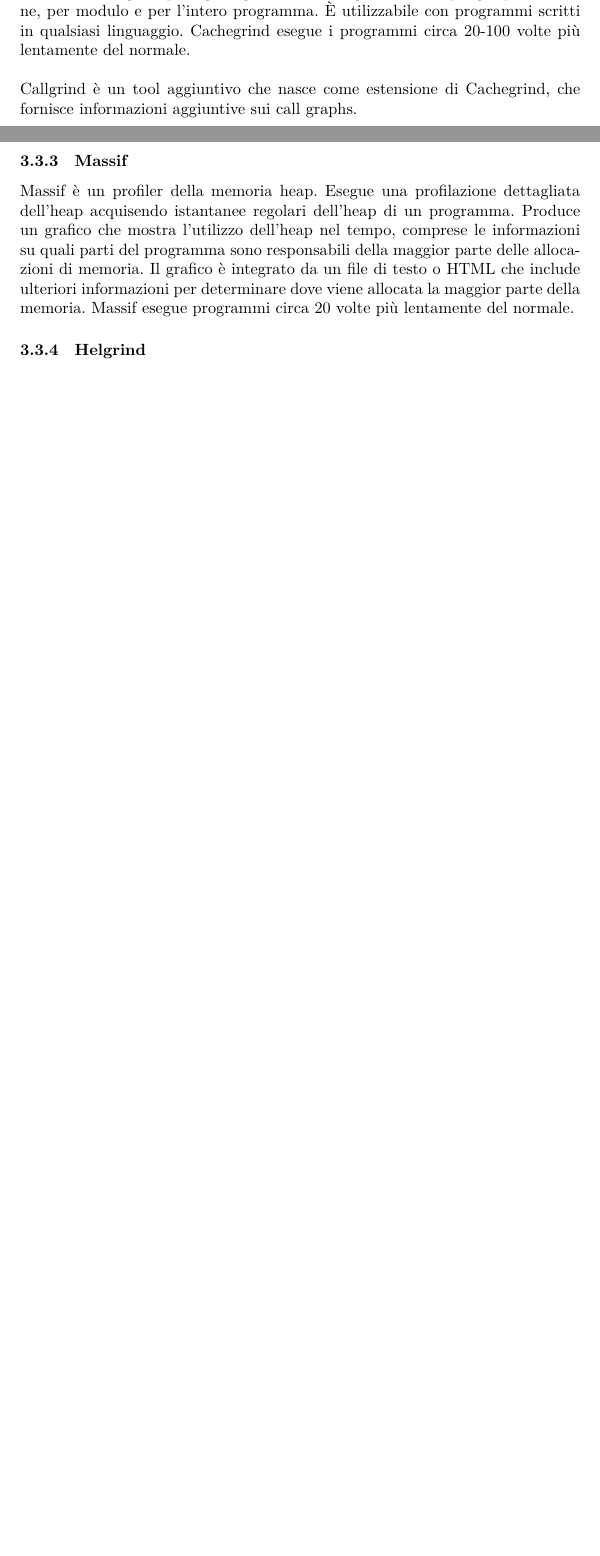
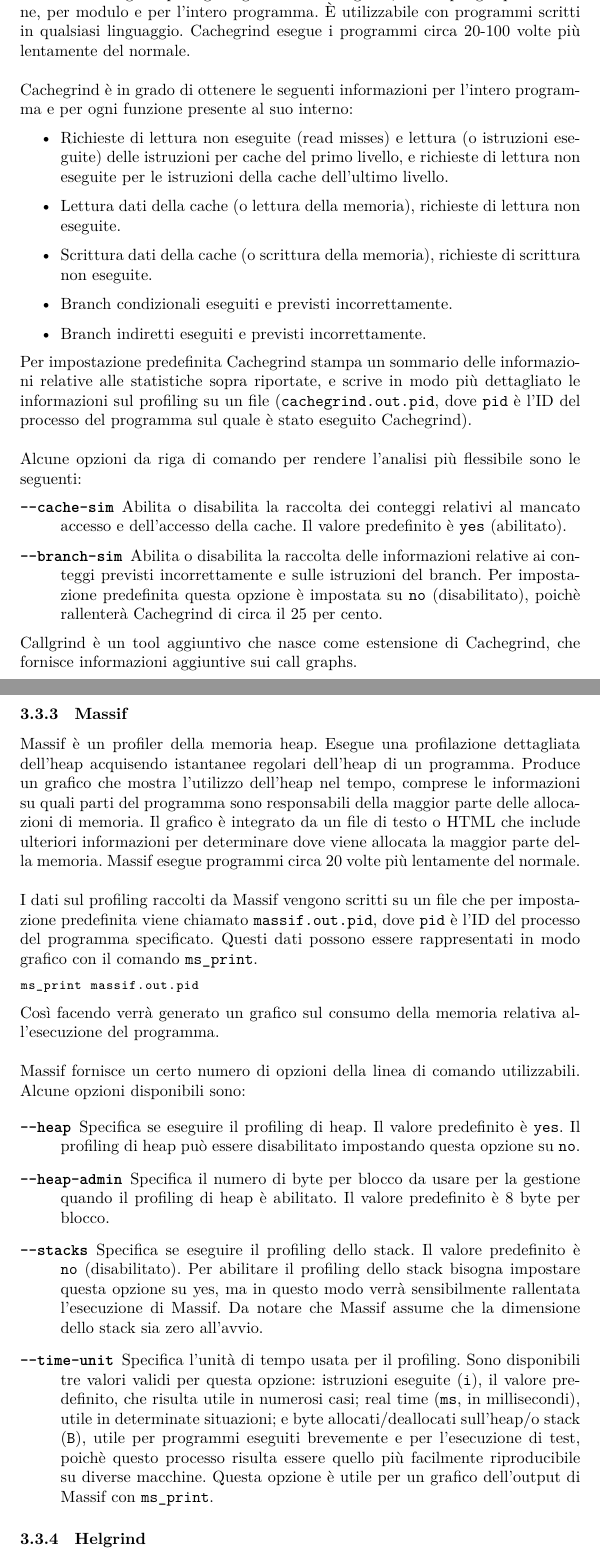
Before and after one commit to BernardoGiordano/static-dynamic-analysis-case-studies, a LaTeX document (report/report.tex): two parts of pages 8 and 9 of 10 before the commit and two parts of pages 9 and 10 of 11 after it, joined at a grey line, cut so that both start at the same text, the shorter picture padded with empty space. Compiled offline with XeLaTeX.

Commit message:
Impostazioni a riga di comando

```diff
--- a/report/report.tex
+++ b/report/report.tex
@@ -328,6 +350,34 @@ memoria e istruzioni eseguite per ogni riga di codice sorgente, con riepiloghi
 per funzione, per modulo e per l'intero programma. È utilizzabile con programmi scritti
 in qualsiasi linguaggio. Cachegrind esegue i programmi circa 20-100 volte più
 lentamente del normale. \\
+
+Cachegrind è in grado di ottenere le seguenti informazioni per l'intero programma e per ogni funzione presente al suo interno:
+
+\begin{itemize}
+    \item Richieste di lettura non eseguite (read misses) e lettura (o
+    istruzioni eseguite) delle istruzioni per cache del primo livello, e
+    richieste di lettura non eseguite per le istruzioni della cache dell'ultimo livello.
+    \item Lettura dati della cache (o lettura della memoria), richieste di lettura non eseguite.
+    \item Scrittura dati della cache (o scrittura della memoria), richieste di scrittura non eseguite.
+    \item Branch condizionali eseguiti e previsti incorrettamente.
+    \item Branch indiretti eseguiti e previsti incorrettamente.
+\end{itemize}
+
+Per impostazione predefinita Cachegrind stampa un sommario delle informazioni
+relative alle statistiche sopra riportate, e scrive in modo più dettagliato le
+informazioni sul profiling su un file (\texttt{cachegrind.out.pid}, dove \texttt{pid} è l'ID del
+processo del programma sul quale è stato eseguito Cachegrind). \\
+
+Alcune opzioni da riga di comando per rendere l'analisi più flessibile sono le
+seguenti:
+
+\begin{description}
+    \item[\texttt{--cache-sim}] Abilita o disabilita la raccolta dei conteggi relativi al mancato accesso e dell'accesso della cache. Il valore predefinito è \texttt{yes} (abilitato).
+    \item[\texttt{--branch-sim}] Abilita o disabilita la raccolta delle informazioni relative ai conteggi
+    previsti incorrettamente e sulle istruzioni del branch. Per impostazione
+    predefinita questa opzione è impostata su \texttt{no} (disabilitato), poichè
+    rallenterà Cachegrind di circa il 25 per cento.
+\end{description}
 
 Callgrind è un tool aggiuntivo che nasce come estensione di Cachegrind, che
 fornisce informazioni aggiuntive sui call graphs.
@@ -340,7 +390,40 @@ mostra l'utilizzo dell'heap nel tempo, comprese le informazioni su quali parti
 del programma sono responsabili della maggior parte delle allocazioni di
 memoria. Il grafico è integrato da un file di testo o HTML che include ulteriori
 informazioni per determinare dove viene allocata la maggior parte della memoria.
-Massif esegue programmi circa 20 volte più lentamente del normale.
+Massif esegue programmi circa 20 volte più lentamente del normale. \\
+
+I dati sul profiling raccolti da Massif vengono scritti su un file che per
+impostazione predefinita viene chiamato \texttt{massif.out.pid}, dove \texttt{pid} è l'ID del processo del programma specificato.
+Questi dati possono essere rappresentati in modo grafico con il comando \texttt{ms\_print}.
+
+\begin{lstlisting}[language=bash]
+ms_print massif.out.pid
+\end{lstlisting}
+
+Così facendo verrà generato un grafico sul consumo della memoria relativa
+all'esecuzione del programma. \\
+
+Massif fornisce un certo numero di opzioni della linea di comando utilizzabili.
+Alcune opzioni disponibili sono:
+
+\begin{description}
+    \item[\texttt{--heap}] Specifica se eseguire il profiling di heap. Il valore predefinito è \texttt{yes}. Il profiling di heap può essere disabilitato impostando questa opzione su \texttt{no}.
+    \item[\texttt{--heap-admin}] Specifica il numero di byte per blocco da usare per la gestione quando il profiling di heap è abilitato. Il valore predefinito è 8 byte per blocco.
+    \item[\texttt{--stacks}] Specifica se eseguire il profiling dello stack. Il
+    valore predefinito è \texttt{no} (disabilitato). Per abilitare il profiling
+    dello stack bisogna impostare questa opzione su yes, ma in questo modo verrà sensibilmente rallentata l'esecuzione di Massif. Da
+    notare che Massif assume che la dimensione dello stack sia zero
+    all'avvio.
+    \item[\texttt{--time-unit}] Specifica l'unità di tempo usata per il profiling. Sono disponibili tre
+    valori validi per questa opzione: istruzioni eseguite (\texttt{i}), il valore
+    predefinito, che risulta utile in numerosi casi; real time (\texttt{ms}, in
+    millisecondi), utile in determinate situazioni; e byte allocati/deallocati
+    sull'heap/o stack (\texttt{B}), utile per programmi eseguiti brevemente e per
+    l'esecuzione di test, poichè questo processo risulta essere quello più
+    facilmente riproducibile su diverse macchine. Questa opzione è utile per un
+    grafico dell'output di Massif con \texttt{ms\_print}.
+\end{description}
+
 
 \subsubsection{Helgrind}
 
```
Also changed, not shown: report/report.tex (24 more changed lines).
